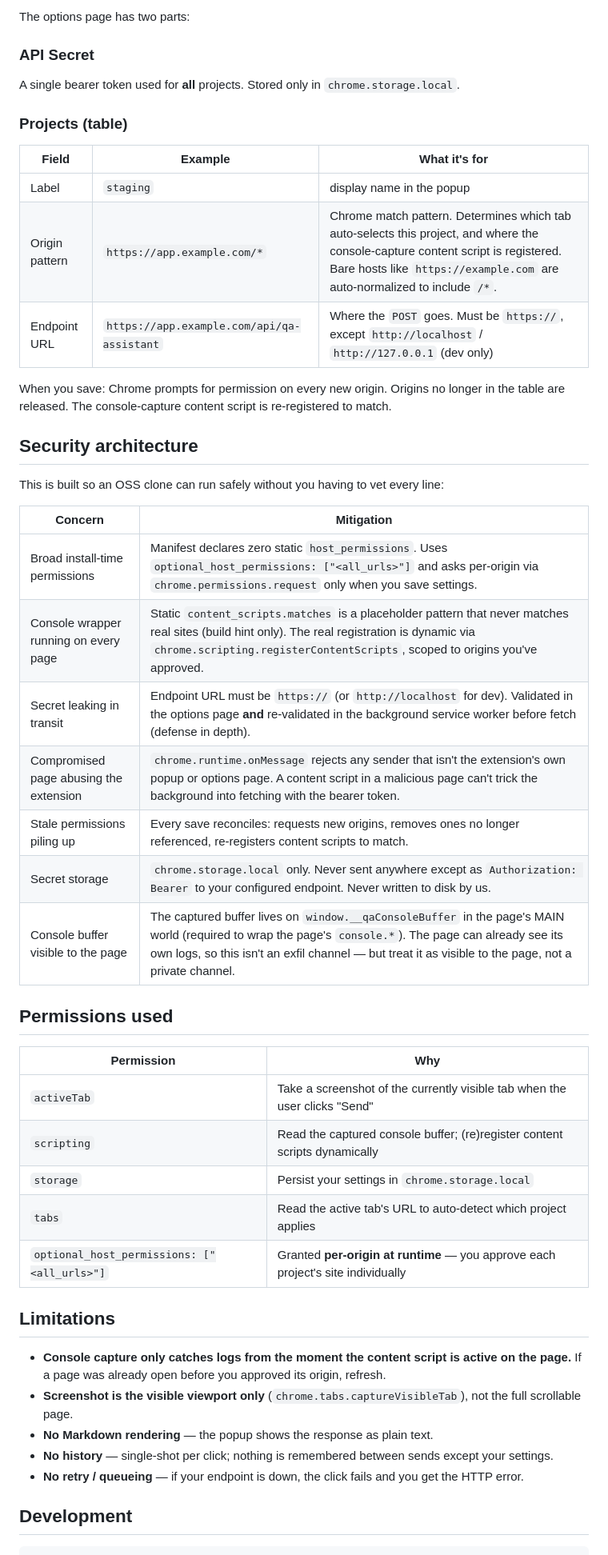
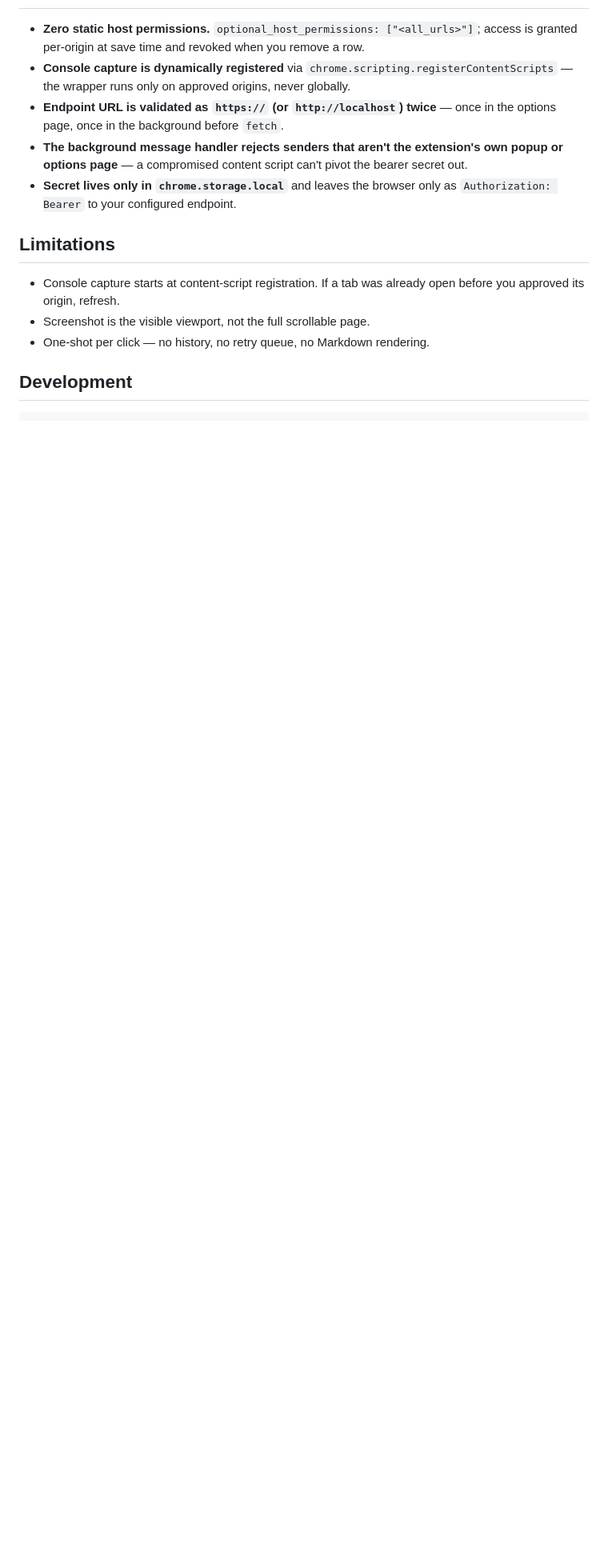
Before and after one commit to iddofroom/qa-chrome-extension, a Markdown page: README.md, the part around one of its changes. Shown at 80% size. Rendered like a GitHub page; blank space fills up the shorter version.

```diff
--- a/README.md
+++ b/README.md
@@ -76,50 +58,15 @@ export async function POST(req: Request) {
 
-The options page has two parts:
-
-### API Secret
-A single bearer token used for **all** projects. Stored only in `chrome.storage.local`.
-
-### Projects (table)
-
-| Field | Example | What it's for |
-|---|---|---|
-| Label | `staging` | display name in the popup |
-| Origin pattern | `https://app.example.com/*` | Chrome match pattern. Determines which tab auto-selects this project, and where the console-capture content script is registered. Bare hosts like `https://example.com` are auto-normalized to include `/*`. |
-| Endpoint URL | `https://app.example.com/api/qa-assistant` | Where the `POST` goes. Must be `https://`, except `http://localhost` / `http://127.0.0.1` (dev only) |
-
-When you save: Chrome prompts for permission on every new origin. Origins no longer in the table are released. The console-capture content script is re-registered to match.
-
-## Security architecture
-
-This is built so an OSS clone can run safely without you having to vet every line:
-
-| Concern | Mitigation |
-|---|---|
-| Broad install-time permissions | Manifest declares zero static `host_permissions`. Uses `optional_host_permissions: ["<all_urls>"]` and asks per-origin via `chrome.permissions.request` only when you save settings. |
-| Console wrapper running on every page | Static `content_scripts.matches` is a placeholder pattern that never matches real sites (build hint only). The real registration is dynamic via `chrome.scripting.registerContentScripts`, scoped to origins you've approved. |
-| Secret leaking in transit | Endpoint URL must be `https://` (or `http://localhost` for dev). Validated in the options page **and** re-validated in the background service worker before fetch (defense in depth). |
-| Compromised page abusing the extension | `chrome.runtime.onMessage` rejects any sender that isn't the extension's own popup or options page. A content script in a malicious page can't trick the background into fetching with the bearer token. |
-| Stale permissions piling up | Every save reconciles: requests new origins, removes ones no longer referenced, re-registers content scripts to match. |
-| Secret storage | `chrome.storage.local` only. Never sent anywhere except as `Authorization: Bearer` to your configured endpoint. Never written to disk by us. |
-| Console buffer visible to the page | The captured buffer lives on `window.__qaConsoleBuffer` in the page's MAIN world (required to wrap the page's `console.*`). The page can already see its own logs, so this isn't an exfil channel — but treat it as visible to the page, not a private channel. |
-
-## Permissions used
-
-| Permission | Why |
-|---|---|
-| `activeTab` | Take a screenshot of the currently visible tab when the user clicks "Send" |
-| `scripting` | Read the captured console buffer; (re)register content scripts dynamically |
-| `storage` | Persist your settings in `chrome.storage.local` |
-| `tabs` | Read the active tab's URL to auto-detect which project applies |
-| `optional_host_permissions: ["<all_urls>"]` | Granted **per-origin at runtime** — you approve each project's site individually |
+- **Zero static host permissions.** `optional_host_permissions: ["<all_urls>"]`; access is granted per-origin at save time and revoked when you remove a row.
+- **Console capture is dynamically registered** via `chrome.scripting.registerContentScripts` — the wrapper runs only on approved origins, never globally.
+- **Endpoint URL is validated as `https://` (or `http://localhost`) twice** — once in the options page, once in the background before `fetch`.
+- **The background message handler rejects senders that aren't the extension's own popup or options page** — a compromised content script can't pivot the bearer secret out.
+- **Secret lives only in `chrome.storage.local`** and leaves the browser only as `Authorization: Bearer` to your configured endpoint.
 
 ## Limitations
 
-- **Console capture only catches logs from the moment the content script is active on the page.** If a page was already open before you approved its origin, refresh.
-- **Screenshot is the visible viewport only** (`chrome.tabs.captureVisibleTab`), not the full scrollable page.
-- **No Markdown rendering** — the popup shows the response as plain text.
-- **No history** — single-shot per click; nothing is remembered between sends except your settings.
-- **No retry / queueing** — if your endpoint is down, the click fails and you get the HTTP error.
+- Console capture starts at content-script registration. If a tab was already open before you approved its origin, refresh.
+- Screenshot is the visible viewport, not the full scrollable page.
+- One-shot per click — no history, no retry queue, no Markdown rendering.
 
 ## Development
 
```
Also changed, not shown: other parts of README.md (+24 -64 lines), CLAUDE.md (added, +39 -0 lines).
